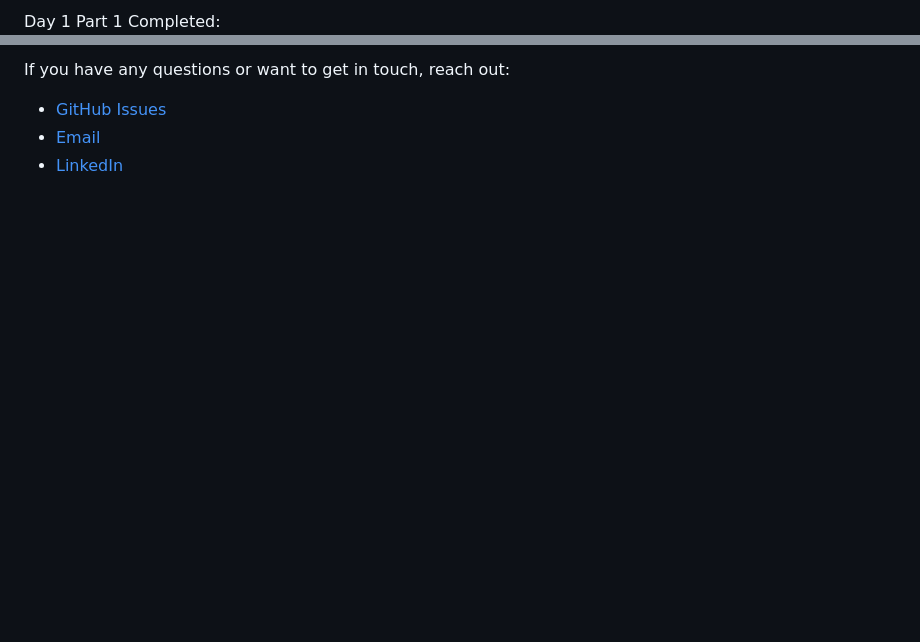
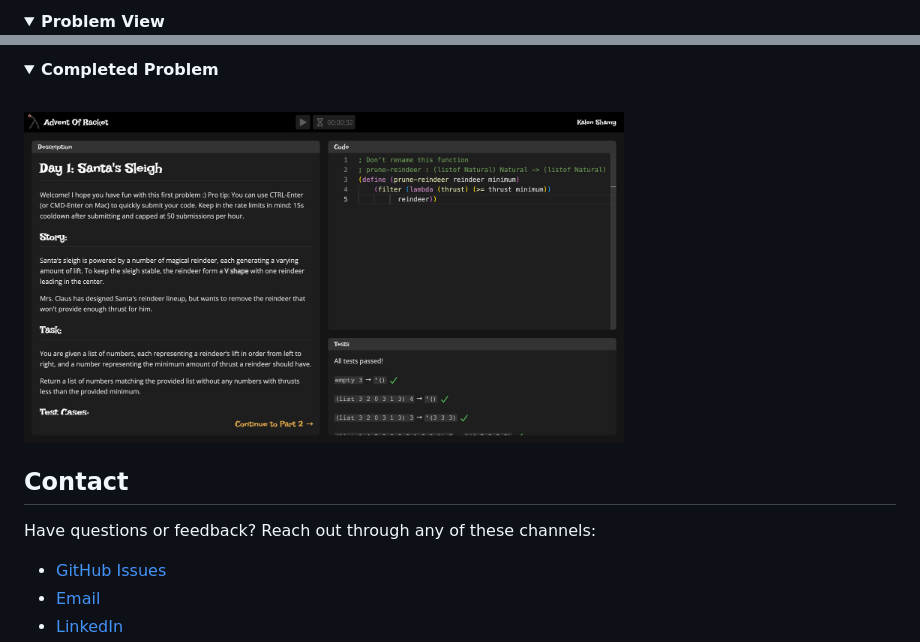
Before and after one commit to KalenShamy/AdventOfRacket, a Markdown page: README.md, 2 parts joined by grey strips. Rendered like a GitHub page; folded sections open; blank space fills up the shorter version.

```diff
--- a/README.md
+++ b/README.md
@@ -20,3 +74,4 @@ Day 1 Part 1 Initial Submit:
 
-Day 1 Part 1 Completed:
+<details>
+<summary><strong>Problem View</strong></summary>
 <br>
@@ -26,5 +86,14 @@ Day 1 Part 1 Completed:
 
-If you have any questions or want to get in touch, reach out:
+<details>
+<summary><strong>Completed Problem</strong></summary>
+<br>
+<img src="images/Day1-Complete.png" width="600" alt="Day 1 Part 1 - Completed">
+</details>
+
+## Contact
+
+Have questions or feedback? Reach out through any of these channels:
+
 - [GitHub Issues](https://github.com/KalenShamy/AdventOfRacket/issues)
 - [Email](mailto:kalen.shamy@gmail.com)
 - [LinkedIn](https://www.linkedin.com/in/kalen-shamy/)
```
Also changed, not shown: other parts of README.md (+136 -44 lines).
